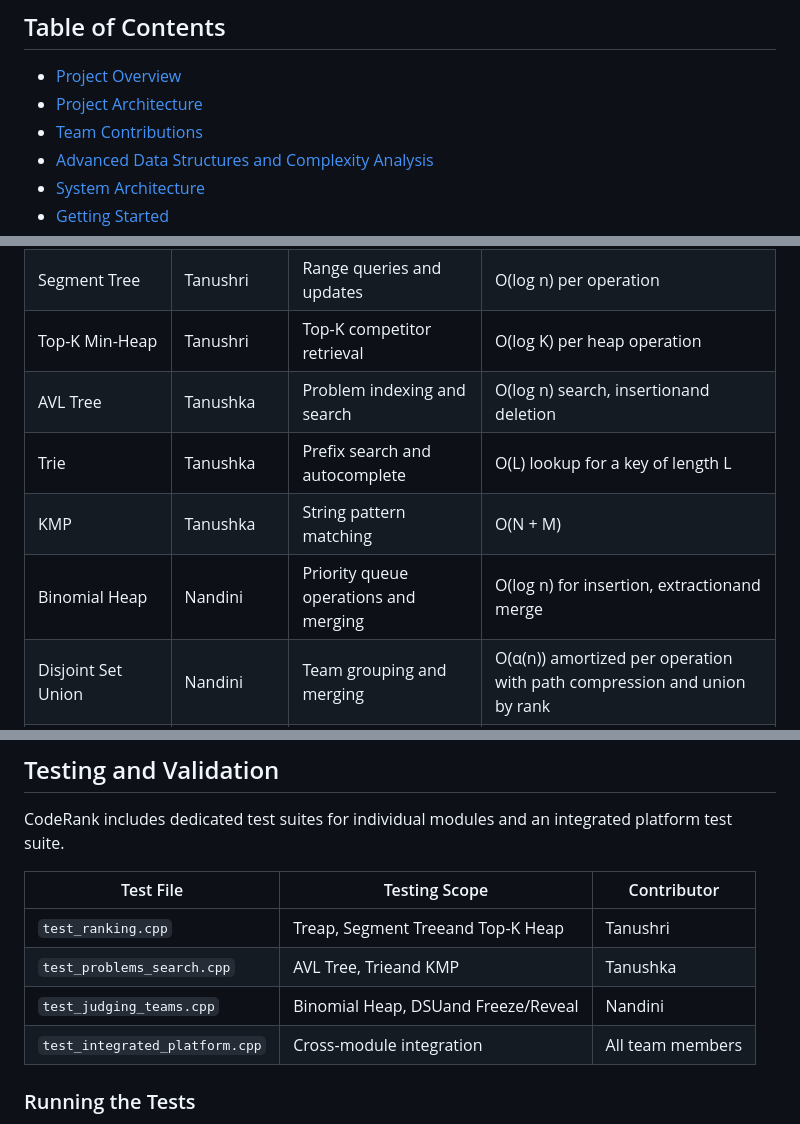
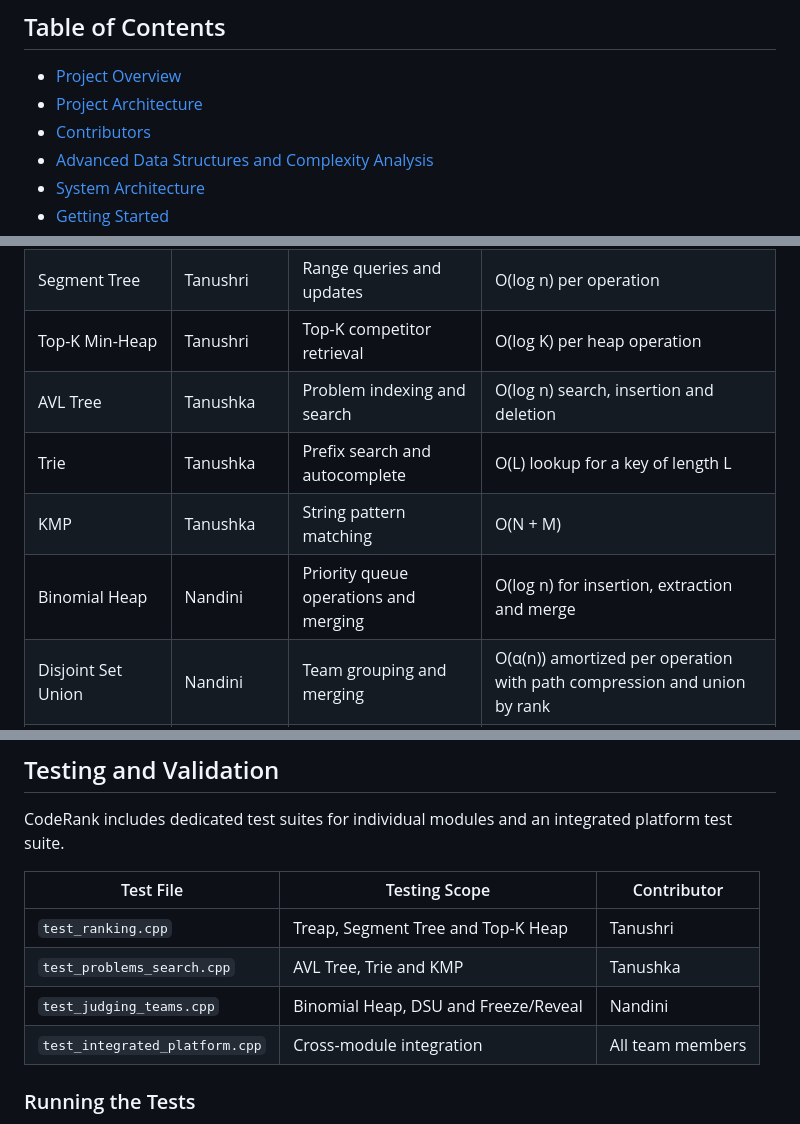
Before and after one commit to tanushkagulhane/CodeRank, a Markdown page: README.md, 3 parts joined by grey strips. GitHub-like rendering.

```diff
--- a/README.md
+++ b/README.md
@@ -8,7 +8,7 @@ The project combines a modular C++ backend with an interactive web frontend, dem
 
 - [Project Overview](#project-overview)
 - [Project Architecture](#project-architecture)
-- [Team Contributions](#team-contributions)
+- [Contributors](#contributors)
 - [Advanced Data Structures and Complexity Analysis](#advanced-data-structures-and-complexity-analysis)
 - [System Architecture](#system-architecture)
 - [Getting Started](#getting-started)
@@ -212,10 +158,10 @@ The following table summarizes the principal data structures used in CodeRank, t
 | Treap | Tanushri | Dynamic ranking and rank queries | Expected O(log n) |
 | Segment Tree | Tanushri | Range queries and updates | O(log n) per operation |
 | Top-K Min-Heap | Tanushri | Top-K competitor retrieval | O(log K) per heap operation |
-| AVL Tree | Tanushka | Problem indexing and search | O(log n) search, insertionand deletion |
+| AVL Tree | Tanushka | Problem indexing and search | O(log n) search, insertion and deletion |
 | Trie | Tanushka | Prefix search and autocomplete | O(L) lookup for a key of length L |
 | KMP | Tanushka | String pattern matching | O(N + M) |
-| Binomial Heap | Nandini | Priority queue operations and merging | O(log n) for insertion, extractionand merge |
+| Binomial Heap | Nandini | Priority queue operations and merging | O(log n) for insertion, extraction and merge |
 | Disjoint Set Union | Nandini | Team grouping and merging | O(α(n)) amortized per operation with path compression and union by rank |
 | Freeze and Reveal Engine | Nandini | Contest scoreboard management | Depends on implementation; O(S log T) for ordered reveal updates |
 
@@ -482,9 +428,9 @@ CodeRank includes dedicated test suites for individual modules and an integrated
 
 | Test File | Testing Scope | Contributor |
 |---|---|---|
-| `test_ranking.cpp` | Treap, Segment Treeand Top-K Heap | Tanushri |
-| `test_problems_search.cpp` | AVL Tree, Trieand KMP | Tanushka |
-| `test_judging_teams.cpp` | Binomial Heap, DSUand Freeze/Reveal | Nandini |
+| `test_ranking.cpp` | Treap, Segment Tree and Top-K Heap | Tanushri |
+| `test_problems_search.cpp` | AVL Tree, Trie and KMP | Tanushka |
+| `test_judging_teams.cpp` | Binomial Heap, DSU and Freeze/Reveal | Nandini |
 | `test_integrated_platform.cpp` | Cross-module integration | All team members |
 
 ### Running the Tests
```
Also changed, not shown: other parts of README.md (+9 -63 lines).
